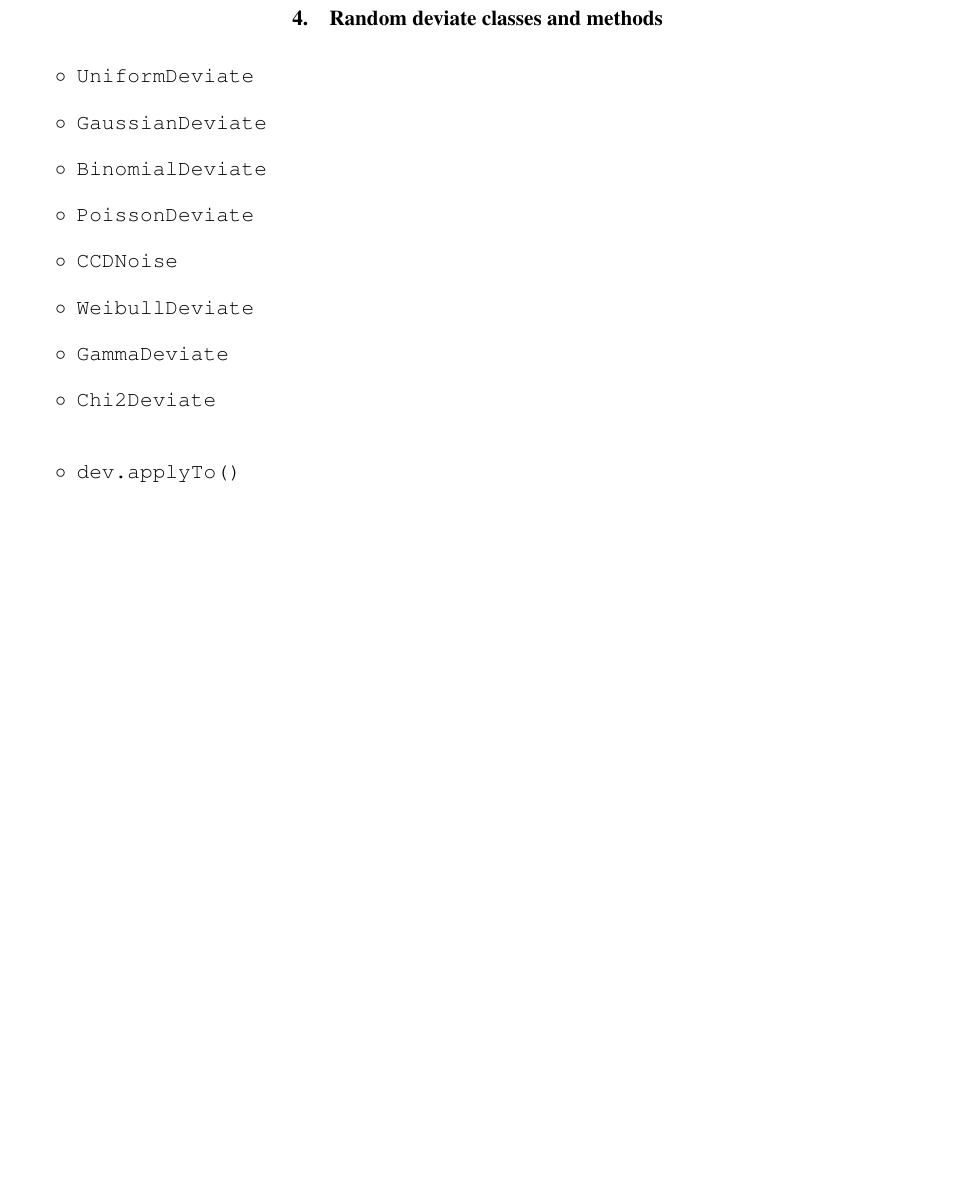
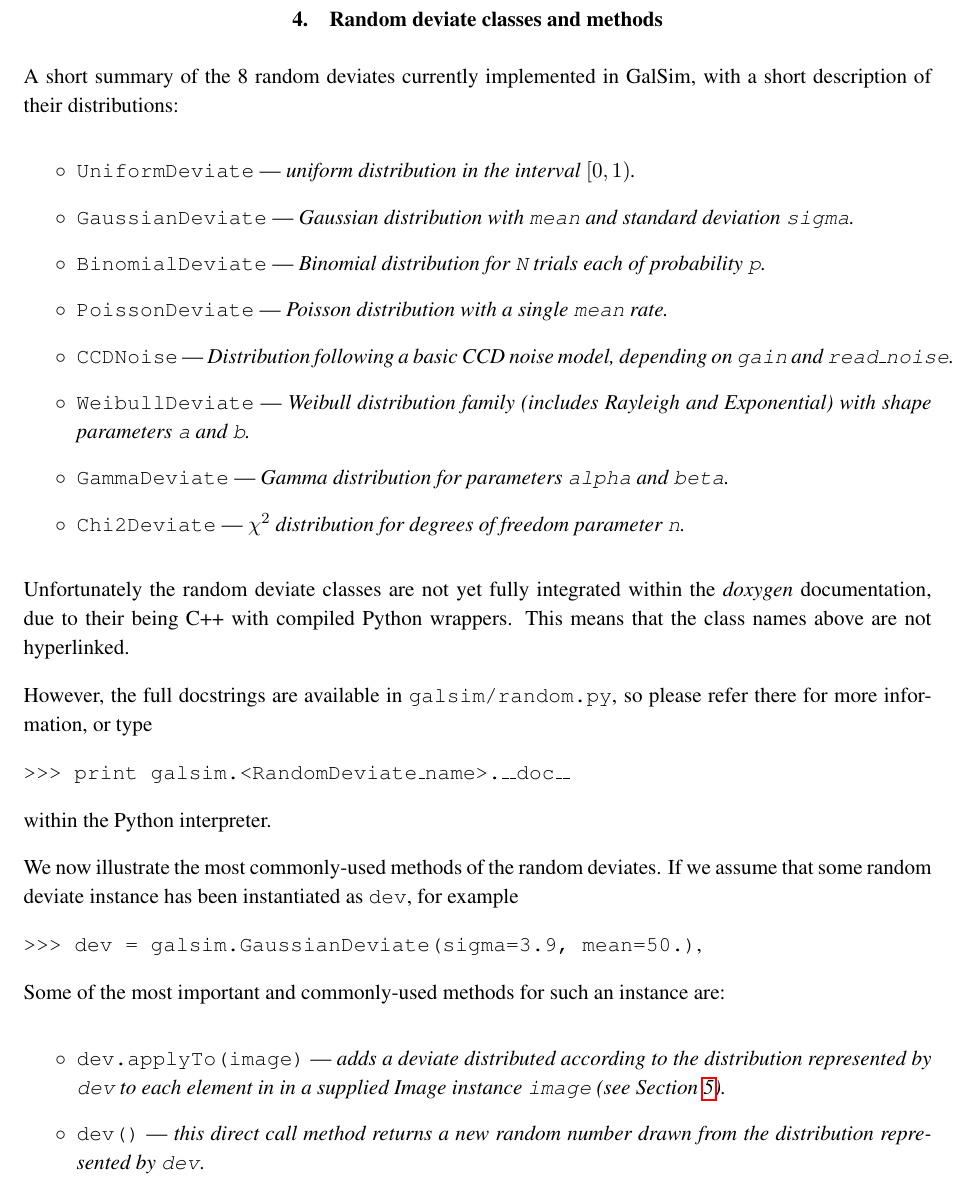
Before and after one commit to GalSim-developers/GalSim, a LaTeX paper (doc/ref/GalSim_Quick_Reference.tex): part of page 4 of 4 before the commit and part of page 4 of 5 after it, cut so that both start at the same text, the shorter picture padded with empty space. Compiled offline with pdfLaTeX.

Commit message:
improvements to Section 4 (#236)

```diff
--- a/doc/ref/GalSim_Quick_Reference.tex
+++ b/doc/ref/GalSim_Quick_Reference.tex
@@ -190,31 +190,66 @@ the Gaussian or \texttt{obj.getHalfLightRadius()} for many of the
 \gsobject s.
 
 \section{Random deviate classes and methods}\label{sect:random}
-
+A short summary of the 8 random deviates currently implemented in GalSim,
+with a short description of their distributions:
 \begin{itemize}
 
-\item[$\circ$] \texttt{UniformDeviate}
+\item[$\circ$] \texttt{UniformDeviate} --- \emph{uniform distribution in the
+  interval $[0, 1)$.}
 
-\item[$\circ$] \texttt{GaussianDeviate}
+\item[$\circ$] \texttt{GaussianDeviate} --- \emph{Gaussian distribution
+with \texttt{mean} and standard deviation \texttt{sigma}.}
 
-\item[$\circ$] \texttt{BinomialDeviate}
+\item[$\circ$] \texttt{BinomialDeviate} --- \emph{Binomial
+    distribution for \texttt{N} trials each of probability \texttt{p}.}
 
-\item[$\circ$] \texttt{PoissonDeviate}
+\item[$\circ$] \texttt{PoissonDeviate} --- \emph{Poisson distribution
+    with a single \texttt{mean} rate.}
 
-\item[$\circ$] \texttt{CCDNoise}
+\item[$\circ$] \texttt{CCDNoise}  --- \emph{Distribution following a
+    basic CCD noise model, depending on \texttt{gain} and \texttt{read\_noise}.}
 
-\item[$\circ$] \texttt{WeibullDeviate}
+\item[$\circ$] \texttt{WeibullDeviate} --- \emph{Weibull distribution
+    family (includes Rayleigh and Exponential) with shape parameters \texttt{a} and \texttt{b}.}
 
-\item[$\circ$] \texttt{GammaDeviate}
+\item[$\circ$] \texttt{GammaDeviate} --- \emph{Gamma distribution for
+    parameters \texttt{alpha} and \texttt{beta}.}
 
-\item[$\circ$] \texttt{Chi2Deviate}
+\item[$\circ$] \texttt{Chi2Deviate} --- \emph{$\chi^2$ distribution
+    for degrees of freedom parameter \texttt{n}.}
 
 \end{itemize}
 
+Unfortunately the random deviate classes are not yet fully integrated within
+the \emph{doxygen} documentation, due to their being C++ with compiled
+Python wrappers.  This means that the class names above are not
+hyperlinked.
 
+However, the full docstrings are available in
+\texttt{galsim/random.py}, so please refer there for more information,
+or type
+
+{\tt >>> print galsim.<RandomDeviate\_name>.\_\_doc\_\_}
+
+within the Python interpreter.
+
+We now illustrate the most commonly-used methods of the random deviates.
+If we assume that some random deviate instance
+has been instantiated as \texttt{dev},  for example
+
+{\tt >>> dev = galsim.GaussianDeviate(sigma=3.9, mean=50.)},
+
+Some of the most important and commonly-used methods for such an
+instance are:
 \begin{itemize}
 
-\item[$\circ$] \texttt{dev.applyTo()}
+\item[$\circ$] \texttt{dev.applyTo(image)} --- \emph{adds a deviate
+  distributed according to the distribution represented by
+\texttt{dev} to each element in in a supplied Image instance \texttt{image} (see Section \ref{sect:image}).}
+
+\item[$\circ$] \texttt{dev()} --- \emph{this direct call method
+    returns a new random number drawn from the distribution
+    represented by \texttt{dev}}.
 
 \end{itemize}
 
```
Also changed, not shown: doc/GalSim_Quick_Reference.pdf.
